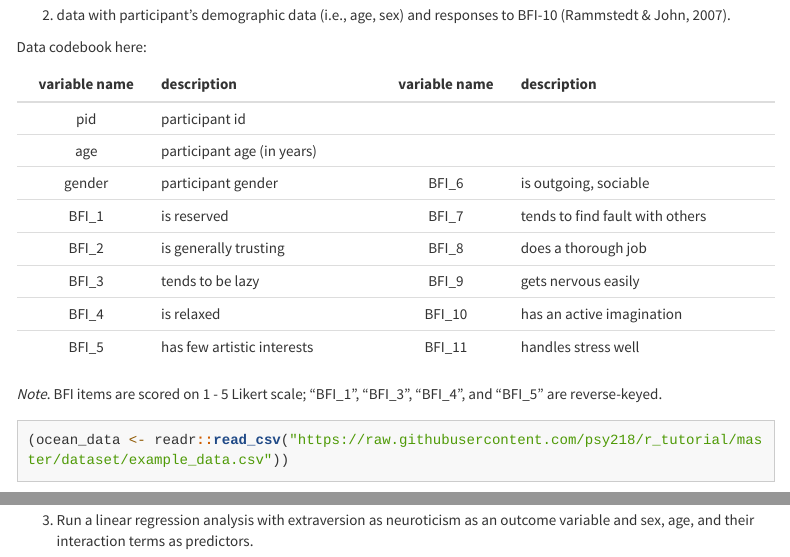
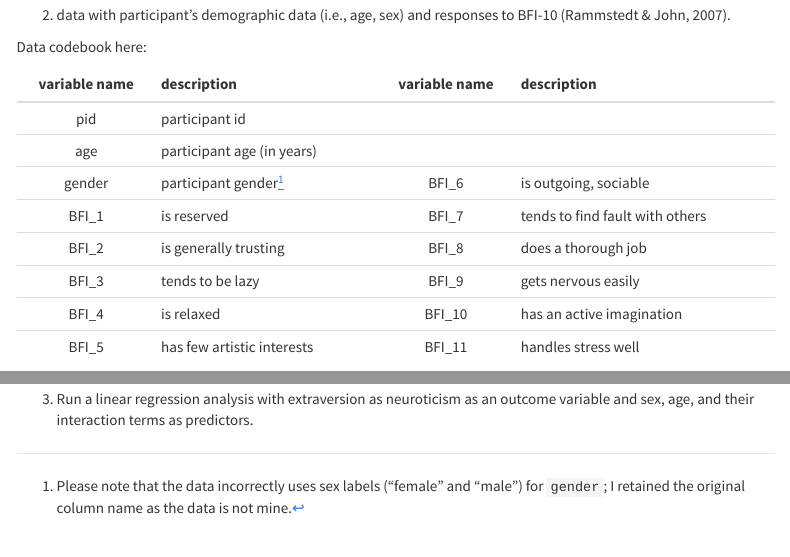
Before and after one commit to psy218/r_tutorial, an R Markdown document (practical_r.Rmd): the page in a window 1100 px wide, from 1100 px down, and a second part further down, joined at a grey line. Rendered offline with R 4.5, knitr and Pandoc, with nearby package versions; menus at the side of the page are left out; long lines of code are wrapped.

Commit message:
noting the data use

```diff
--- a/practical_r.Rmd
+++ b/practical_r.Rmd
@@ -64,13 +64,14 @@ Data codebook here:
 |:-:|:-----|:-:|:------|
 |pid|participant id| | |
 |age|participant age (in years)| | |
-|gender|participant gender|BFI_6|is outgoing, sociable|
+|gender|participant gender[^1]|BFI_6|is outgoing, sociable|
 |BFI_1|is reserved|BFI_7|tends to find fault with others|
 |BFI_2|is generally trusting|BFI_8|does a thorough job|
 |BFI_3|tends to be lazy|BFI_9|gets nervous easily|
 |BFI_4|is relaxed|BFI_10|has an active imagination|
 |BFI_5|has few artistic interests|BFI_11|handles stress well|
 
+[^1]: Please note that the data incorrectly uses sex labels ("female" and "male") for `gender`; I retained the original column name as the data is not mine.
 
 *Note*. BFI items are scored on 1 - 5 Likert scale; "BFI_1", "BFI_3", "BFI_4", and "BFI_5" are reverse-keyed.
 
```
Also changed, not shown: practical_r.html.
